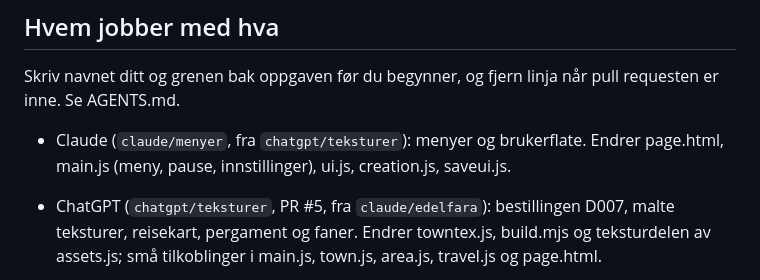
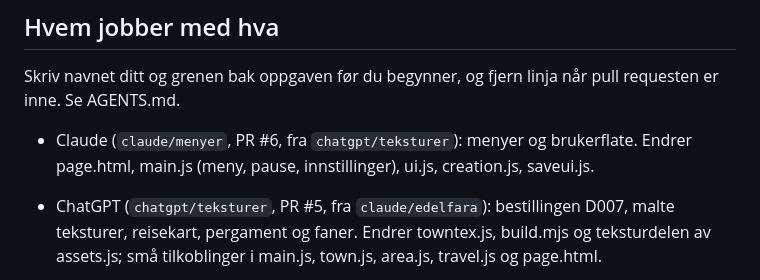
Before and after one commit to Tombonator3000/DoD-Roguelite, a Markdown page: todo.md, the part around the change. Drawn GitHub-style.

```diff
--- a/todo.md
+++ b/todo.md
@@ -6,7 +6,7 @@ Sortert etter hva som gir mest spill for minst jobb.
 
 Skriv navnet ditt og grenen bak oppgaven før du begynner, og fjern linja når pull requesten er inne. Se AGENTS.md.
 
-- Claude (`claude/menyer`, fra `chatgpt/teksturer`): menyer og brukerflate. Endrer page.html, main.js (meny, pause, innstillinger), ui.js, creation.js, saveui.js.
+- Claude (`claude/menyer`, PR #6, fra `chatgpt/teksturer`): menyer og brukerflate. Endrer page.html, main.js (meny, pause, innstillinger), ui.js, creation.js, saveui.js.
 
 - ChatGPT (`chatgpt/teksturer`, PR #5, fra `claude/edelfara`): bestillingen D007, malte teksturer, reisekart, pergament og faner. Endrer towntex.js, build.mjs og teksturdelen av assets.js; små tilkoblinger i main.js, town.js, area.js, travel.js og page.html.
 
```
Also changed, not shown: Dialog.md (+1 -1 lines), log.md (+1 -0 lines).
